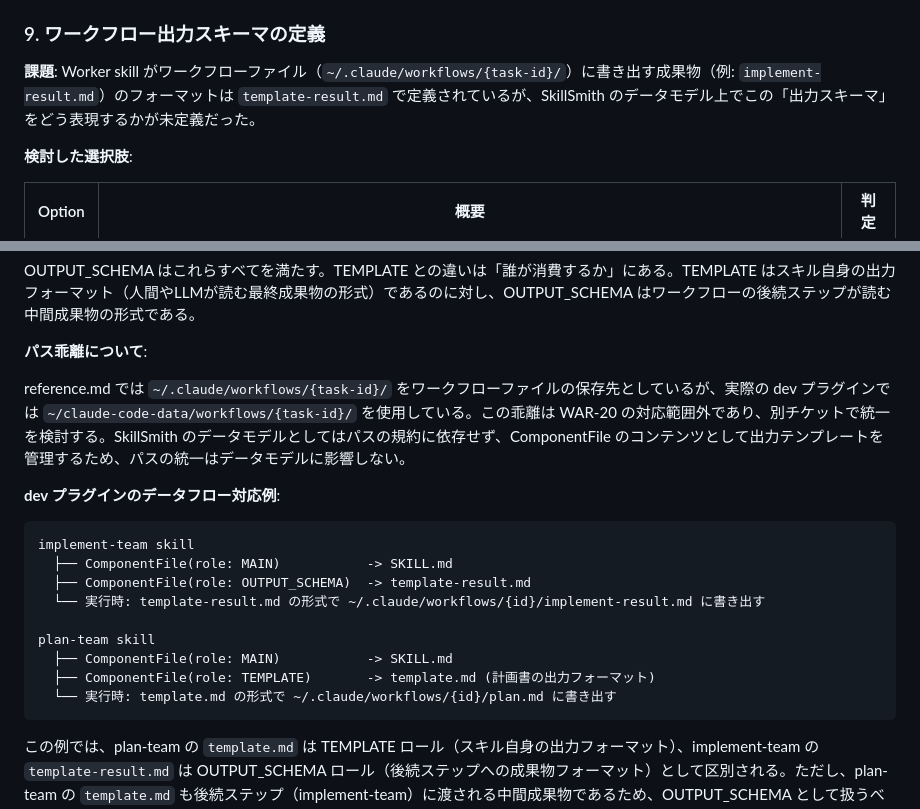
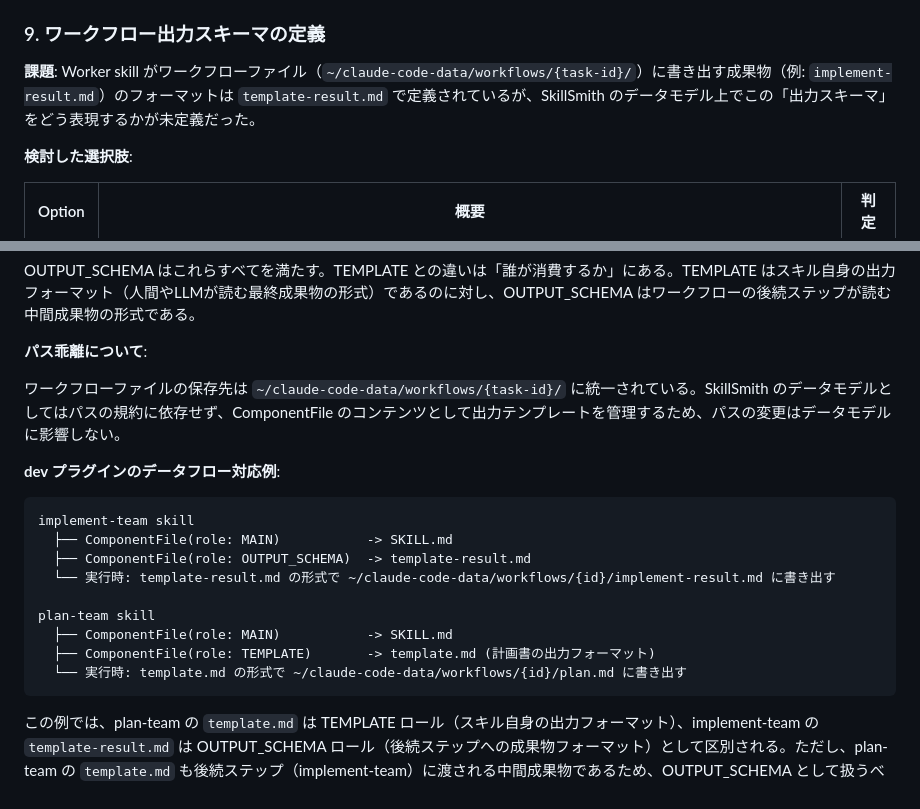
Before and after one commit to warabi1062/SkillSmith, a Markdown page: docs/tool-design.md, 2 parts joined by grey strips. Rendered like a GitHub page.

Commit message:
fix: ワークフローファイルパスを ~/.claude/workflows/ から ~/claude-code-data/workflows/ に統一
Co-Authored-By: Claude Opus 4.6 (1M context) <noreply@anthropic.com>

````diff
--- a/docs/tool-design.md
+++ b/docs/tool-design.md
@@ -104,7 +104,7 @@ ComponentDependency には sourceId, targetId, order のみを持ち、依存の
 
 ### 9. ワークフロー出力スキーマの定義
 
-**課題**: Worker skill がワークフローファイル（`~/.claude/workflows/{task-id}/`）に書き出す成果物（例: `implement-result.md`）のフォーマットは `template-result.md` で定義されているが、SkillSmith のデータモデル上でこの「出力スキーマ」をどう表現するかが未定義だった。
+**課題**: Worker skill がワークフローファイル（`~/claude-code-data/workflows/{task-id}/`）に書き出す成果物（例: `implement-result.md`）のフォーマットは `template-result.md` で定義されているが、SkillSmith のデータモデル上でこの「出力スキーマ」をどう表現するかが未定義だった。
 
 **検討した選択肢**:
 
@@ -138,7 +138,7 @@ OUTPUT_SCHEMA はこれらすべてを満たす。TEMPLATE との違いは「誰
 
 **パス乖離について**:
 
-reference.md では `~/.claude/workflows/{task-id}/` をワークフローファイルの保存先としているが、実際の dev プラグインでは `~/claude-code-data/workflows/{task-id}/` を使用している。この乖離は WAR-20 の対応範囲外であり、別チケットで統一を検討する。SkillSmith のデータモデルとしてはパスの規約に依存せず、ComponentFile のコンテンツとして出力テンプレートを管理するため、パスの統一はデータモデルに影響しない。
+ワークフローファイルの保存先は `~/claude-code-data/workflows/{task-id}/` に統一されている。SkillSmith のデータモデルとしてはパスの規約に依存せず、ComponentFile のコンテンツとして出力テンプレートを管理するため、パスの変更はデータモデルに影響しない。
 
 **dev プラグインのデータフロー対応例**:
 
@@ -146,12 +146,12 @@ reference.md では `~/.claude/workflows/{task-id}/` をワークフローファ
 implement-team skill
   ├── ComponentFile(role: MAIN)           -> SKILL.md
   ├── ComponentFile(role: OUTPUT_SCHEMA)  -> template-result.md
-  └── 実行時: template-result.md の形式で ~/.claude/workflows/{id}/implement-result.md に書き出す
+  └── 実行時: template-result.md の形式で ~/claude-code-data/workflows/{id}/implement-result.md に書き出す
 
 plan-team skill
   ├── ComponentFile(role: MAIN)           -> SKILL.md
   ├── ComponentFile(role: TEMPLATE)       -> template.md (計画書の出力フォーマット)
-  └── 実行時: template.md の形式で ~/.claude/workflows/{id}/plan.md に書き出す
+  └── 実行時: template.md の形式で ~/claude-code-data/workflows/{id}/plan.md に書き出す
 ```
 
 この例では、plan-team の `template.md` は TEMPLATE ロール（スキル自身の出力フォーマット）、implement-team の `template-result.md` は OUTPUT_SCHEMA ロール（後続ステップへの成果物フォーマット）として区別される。ただし、plan-team の `template.md` も後続ステップ（implement-team）に渡される中間成果物であるため、OUTPUT_SCHEMA として扱うべきかは議論の余地がある。初期運用では「明確にワークフロー受け渡し専用のテンプレート（`*-result.md` パターン）」を OUTPUT_SCHEMA とし、それ以外は TEMPLATE とする。
````
Also changed, not shown: CLAUDE.md (+1 -1 lines).
